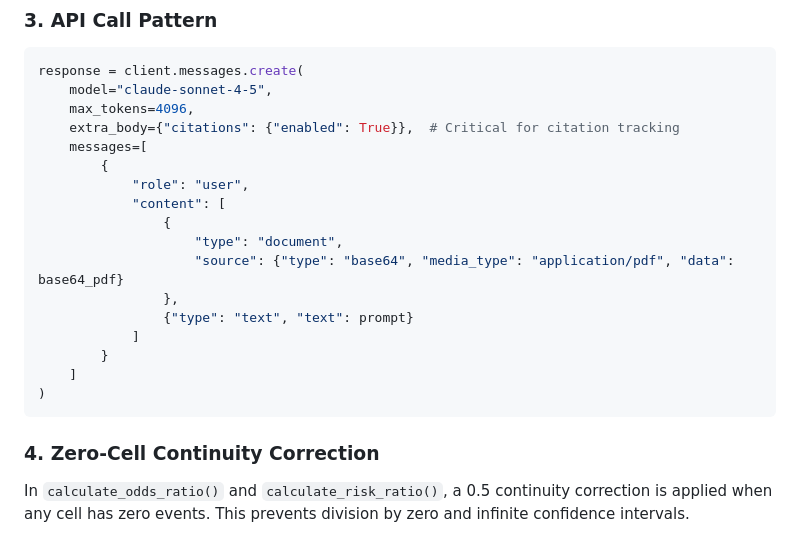
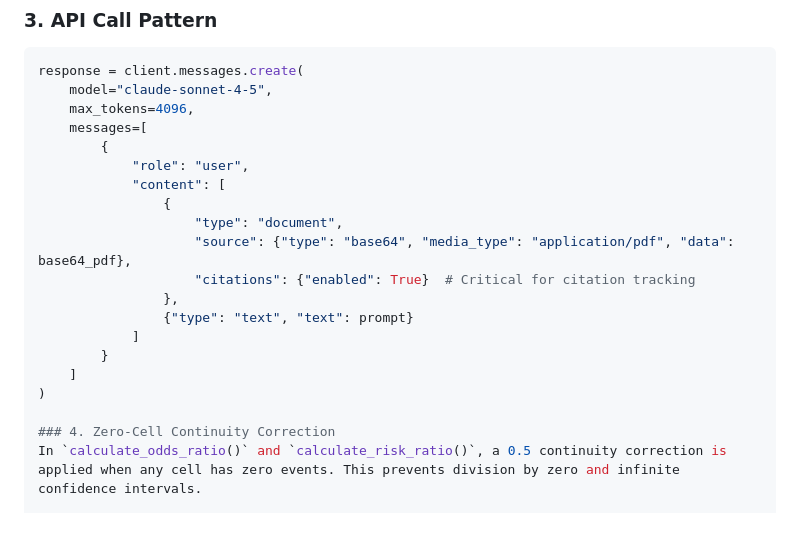
Before and after one commit to matheus-rech/citations_api, a Markdown page: CLAUDE.md, the part around the change. Drawn GitHub-style.

Commit message:
Update CLAUDE.md
Co-authored-by: gemini-code-assist[bot] <176961590+gemini-code-assist[bot]@users.noreply.github.com>

````diff
--- a/CLAUDE.md
+++ b/CLAUDE.md
@@ -250,21 +250,20 @@ Return response as JSON matching the schema structure."""
 response = client.messages.create(
     model="claude-sonnet-4-5",
     max_tokens=4096,
-    extra_body={"citations": {"enabled": True}},  # Critical for citation tracking
     messages=[
         {
             "role": "user",
             "content": [
                 {
                     "type": "document",
-                    "source": {"type": "base64", "media_type": "application/pdf", "data": base64_pdf}
+                    "source": {"type": "base64", "media_type": "application/pdf", "data": base64_pdf},
+                    "citations": {"enabled": True}  # Critical for citation tracking
                 },
                 {"type": "text", "text": prompt}
             ]
         }
     ]
 )
-```
 
 ### 4. Zero-Cell Continuity Correction
 In `calculate_odds_ratio()` and `calculate_risk_ratio()`, a 0.5 continuity correction is applied when any cell has zero events. This prevents division by zero and infinite confidence intervals.
````
